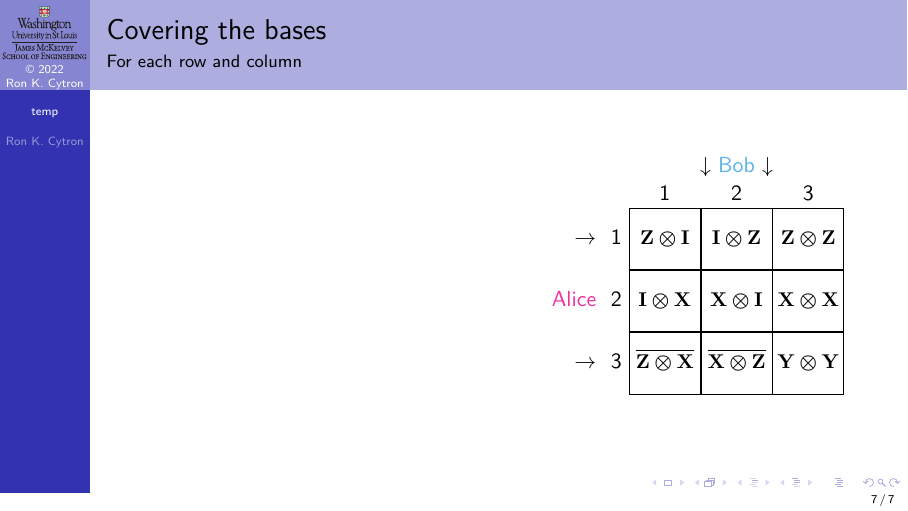
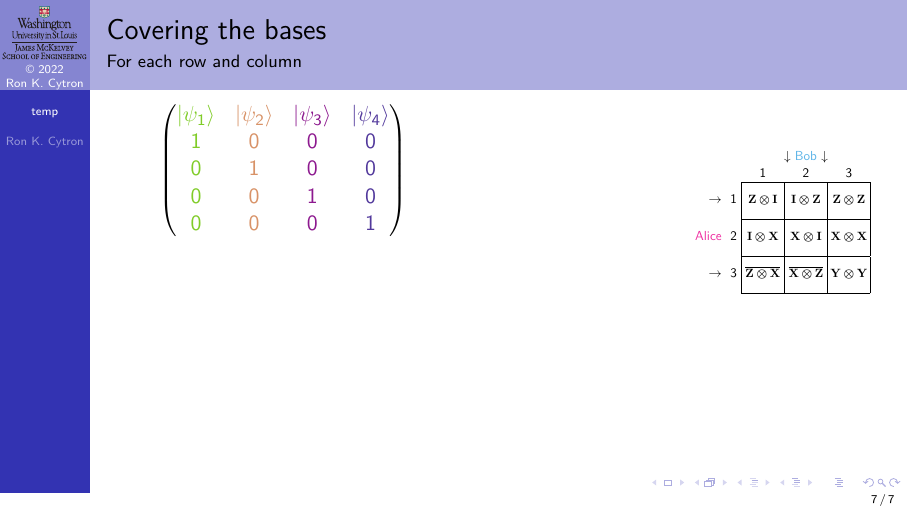
Before and after one commit to ProfRonCytron/ZeboCopy, LaTeX slides (single.tex, which reads temp.tex): page 30 of 30. Compiled offline with pdfLaTeX.

Commit message:
Update on Overleaf.

```diff
--- a/single.tex
+++ b/single.tex
@@ -715,11 +715,13 @@ Basis & 0 & 1 \\
 \def\RCthree{LimeGreen}
 \def\RCfour{Tan}
 \def\RCfive{Plum}
+\def\RCsix{Violet}
 \def\ColorOne#1{\textcolor{\RCone}{#1}}
 \def\ColorTwo#1{\textcolor{\RCtwo}{#1}}
 \def\ColorThree#1{\textcolor{\RCthree}{#1}}
 \def\ColorFour#1{\textcolor{\RCfour}{#1}}
 \def\ColorFive#1{\textcolor{\RCfive}{#1}}
+\def\ColorSix#1{\textcolor{\RCsix}{#1}}
 \def\ColorBlack#1{\textcolor{black}{#1}}
 \def\NegF#1{\NegOneExp{f(#1)}}
 \def\NegOneExp#1{\ensuremath{(-1)^{#1}}}
@@ -1006,6 +1008,14 @@ $v$ & \And{v}{#1} & \DotP{v}{#1} &  \multicolumn{1}{|c}{Term} \\ \hline}{%
 }
 \def\Alice{\ColorOne{Alice}}
 \def\Bob{\ColorTwo{Bob}}
+\newenvironment{MPbasis}{%
+\def\Col##1##2##3##4{\ensuremath{\begin{matrix} ##1\\##2\\##3\\##4\end{matrix}}}
+\def\Bases{%
+\ensuremath{\begin{pmatrix*}
+\ColorThree{\QState{1}} & \ColorFour{\QState{2}} & \ColorFive{\QState{3}} & \ColorSix{\QState{4}} \\
+\ColorThree{\A} & \ColorFour{\B} & \ColorFive{\C} & \ColorSix{\D}\end{pmatrix*}}}
+}{%
+}
 
 
 % \AtBeginLecture{\frame{\Large \insertlecture}}
--- a/temp.tex
+++ b/temp.tex
@@ -144,12 +144,19 @@ Idea based on analysis from \href{http://philsci-archive.pitt.edu/18398/}{this p
 \end{frame}
 
 \begin{frame}{Covering the bases}{For each row and column}
-\TwoColumns{%
+\TwoUnequalColumns{0.7\textwidth}{0.3\textwidth}{%
+\begin{MPbasis}
+\def\A{\Col{1}{0}{0}{0}}
+\def\B{\Col{0}{1}{0}{0}}
+\def\C{\Col{0}{0}{1}{0}}
+\def\D{\Col{0}{0}{0}{1}}
+\Bases
+\end{MPbasis}
 }{%
-\begin{center}
-\begin{MPSquareEnv}
+\Vskip{-4em}\begin{center}
+\adjustbox{scale=0.6}{\begin{MPSquareEnv}
     \MPSoln{}
-\end{MPSquareEnv}
+\end{MPSquareEnv}}
 \end{center}}
 
 \end{frame}
```
